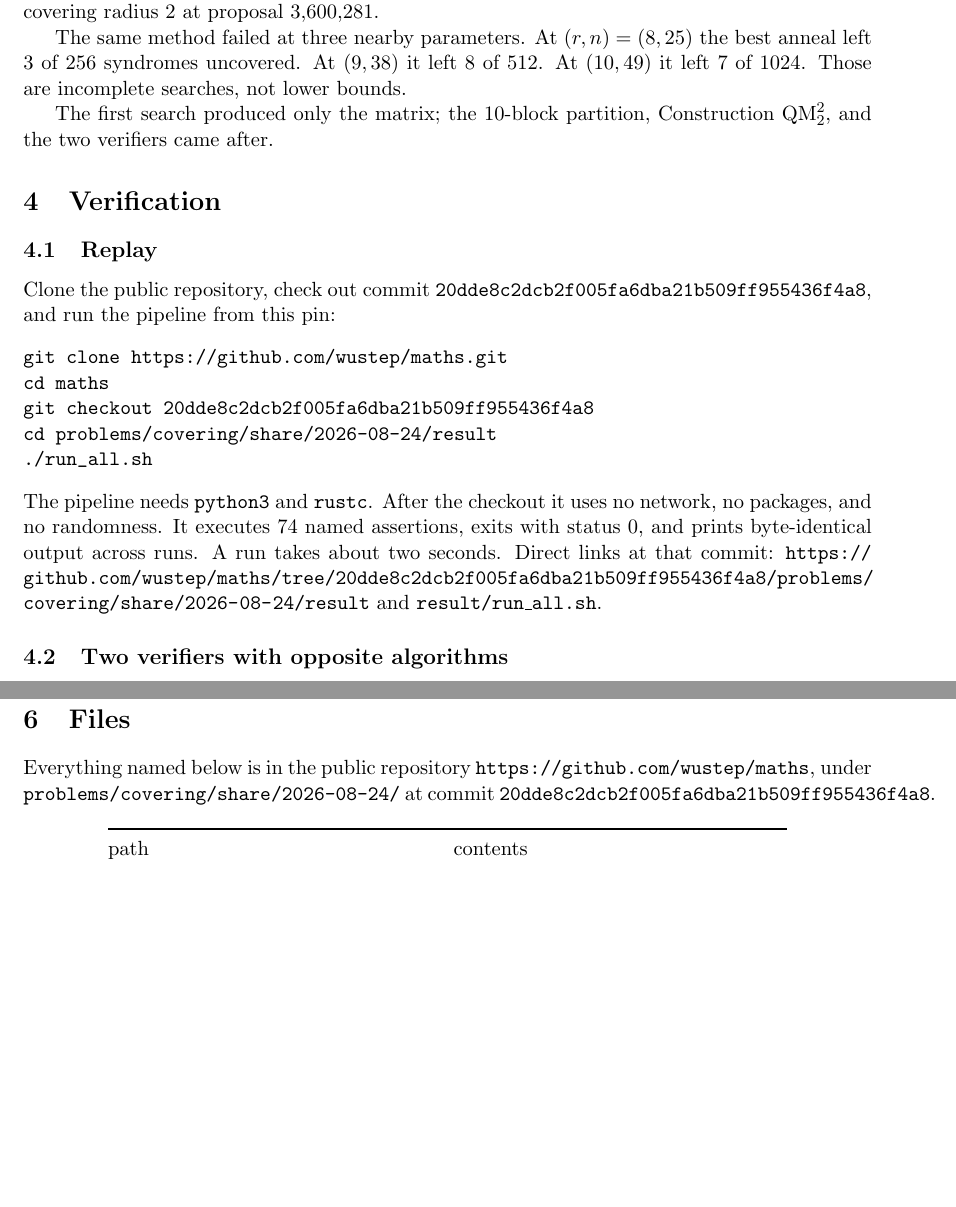
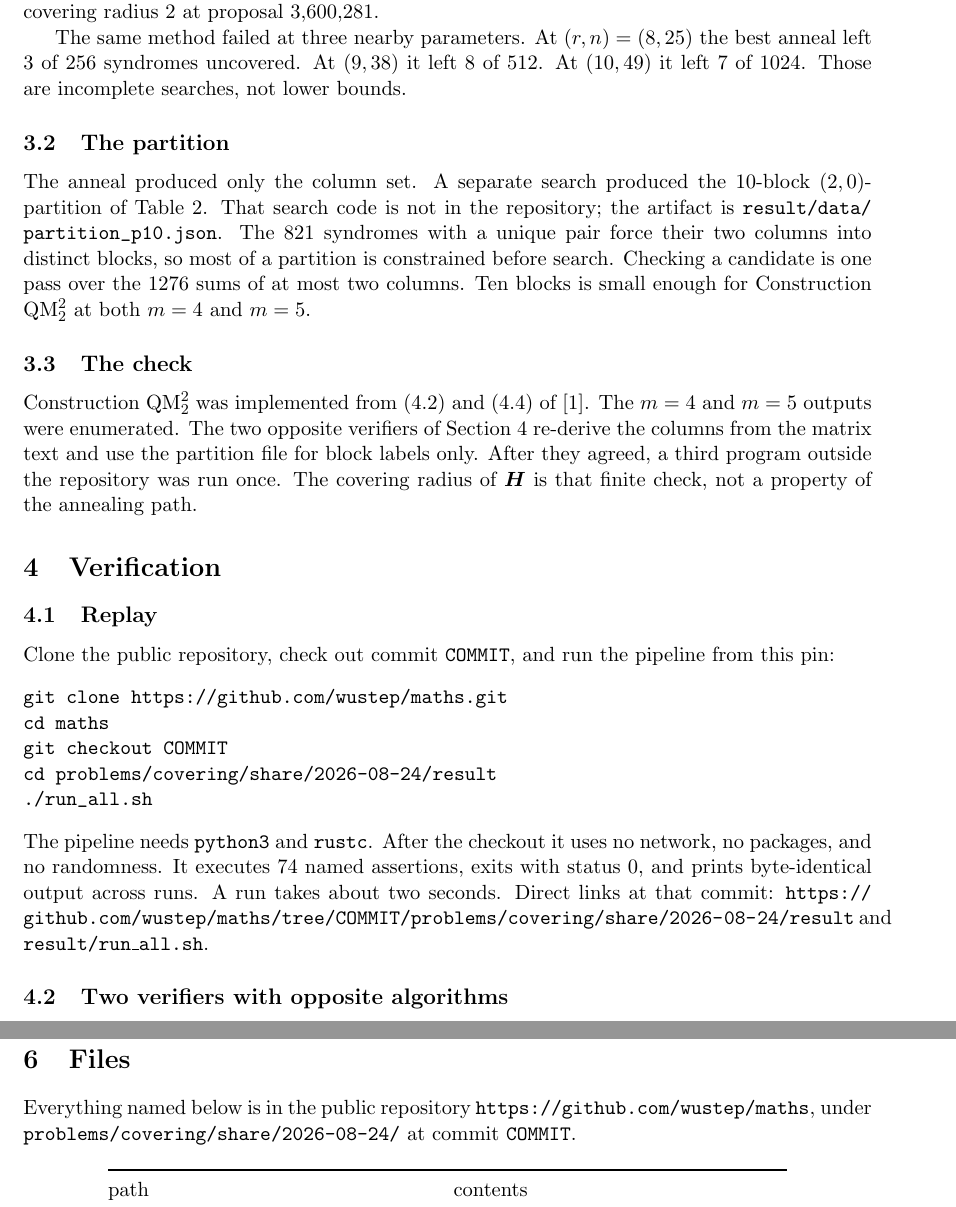
Before and after one commit to wustep/maths, a LaTeX paper (problems/covering/share/2026-08-24/explainer.tex): two parts of pages 5 and 6 of 7, joined at a grey line, cut so that both start at the same text, the shorter picture padded with empty space. Compiled offline with pdfLaTeX.

Commit message:
Expand the covering search section
Co-authored-by: Stephen Wu <wustep@users.noreply.github.com>

```diff
--- a/problems/covering/share/2026-08-24/explainer.tex
+++ b/problems/covering/share/2026-08-24/explainer.tex
@@ -339,20 +341,38 @@ best anneal left $3$ of $256$ syndromes uncovered. At $(9,38)$ it left
 $8$ of $512$. At $(10,49)$ it left $7$ of $1024$. Those are incomplete
 searches, not lower bounds.
 
-The first search produced only the matrix; the $10$-block partition,
-Construction $\mathrm{QM}_2^2$, and the two verifiers came after.
+\subsection{The partition}
+
+The anneal produced only the column set. A separate search produced the
+$10$-block $(2,0)$-partition of Table~\ref{tab:part}. That search code
+is not in the repository; the artifact is
+\path{result/data/partition_p10.json}. The $821$ syndromes with a unique
+pair force their two columns into distinct blocks, so most of a
+partition is constrained before search. Checking a candidate is one
+pass over the $1276$ sums of at most two columns. Ten blocks is small
+enough for Construction $\mathrm{QM}_2^2$ at both $m=4$ and $m=5$.
+
+\subsection{The check}
+
+Construction $\mathrm{QM}_2^2$ was implemented from (4.2) and (4.4)
+of~\cite{DMP2025}. The $m=4$ and $m=5$ outputs were enumerated. The two
+opposite verifiers of Section~\ref{sec:verif} re-derive the columns from
+the matrix text and use the partition file for block labels only. After
+they agreed, a third program outside the repository was run once. The
+covering radius of $\HH$ is that finite check, not a property of the
+annealing path.
 
 \section{Verification}
 \label{sec:verif}
 
 \subsection{Replay}
 
-Clone the public repository, check out commit \texttt{20dde8c2dcb2f005fa6dba21b509ff955436f4a8}, and run
+Clone the public repository, check out commit \texttt{COMMIT}, and run
 the pipeline from this pin:
 \begin{verbatim}
 git clone https://github.com/wustep/maths.git
 cd maths
-git checkout 20dde8c2dcb2f005fa6dba21b509ff955436f4a8
+git checkout COMMIT
 cd problems/covering/share/2026-08-24/result
 ./run_all.sh
 \end{verbatim}
@@ -361,9 +381,9 @@ the checkout it uses no network, no packages, and no randomness. It
 executes $74$ named assertions, exits with status $0$, and prints
 byte-identical output across runs. A run takes about two seconds.
 Direct links at that commit:
-\url{https://github.com/wustep/maths/tree/20dde8c2dcb2f005fa6dba21b509ff955436f4a8/problems/covering/share/2026-08-24/result}
+\url{https://github.com/wustep/maths/tree/COMMIT/problems/covering/share/2026-08-24/result}
 and
-\href{https://github.com/wustep/maths/blob/20dde8c2dcb2f005fa6dba21b509ff955436f4a8/problems/covering/share/2026-08-24/result/run_all.sh}{\texttt{result/run\_all.sh}}.
+\href{https://github.com/wustep/maths/blob/COMMIT/problems/covering/share/2026-08-24/result/run_all.sh}{\texttt{result/run\_all.sh}}.
 
 \subsection{Two verifiers with opposite algorithms}
 
@@ -427,7 +447,7 @@ proceedings.
 Everything named below is in the public repository
 \url{https://github.com/wustep/maths}, under
 \texttt{problems/covering/share/2026-08-24/} at commit
-\texttt{20dde8c2dcb2f005fa6dba21b509ff955436f4a8}.
+\texttt{COMMIT}.
 
 \begin{center}
 \renewcommand{\arraystretch}{1.15}
```
Also changed, not shown: problems/covering/share/2026-08-24/README.md, problems/covering/share/2026-08-24/explainer.pdf, problems/covering/share/2026-08-24/explainer.tex (4 more changed lines).
